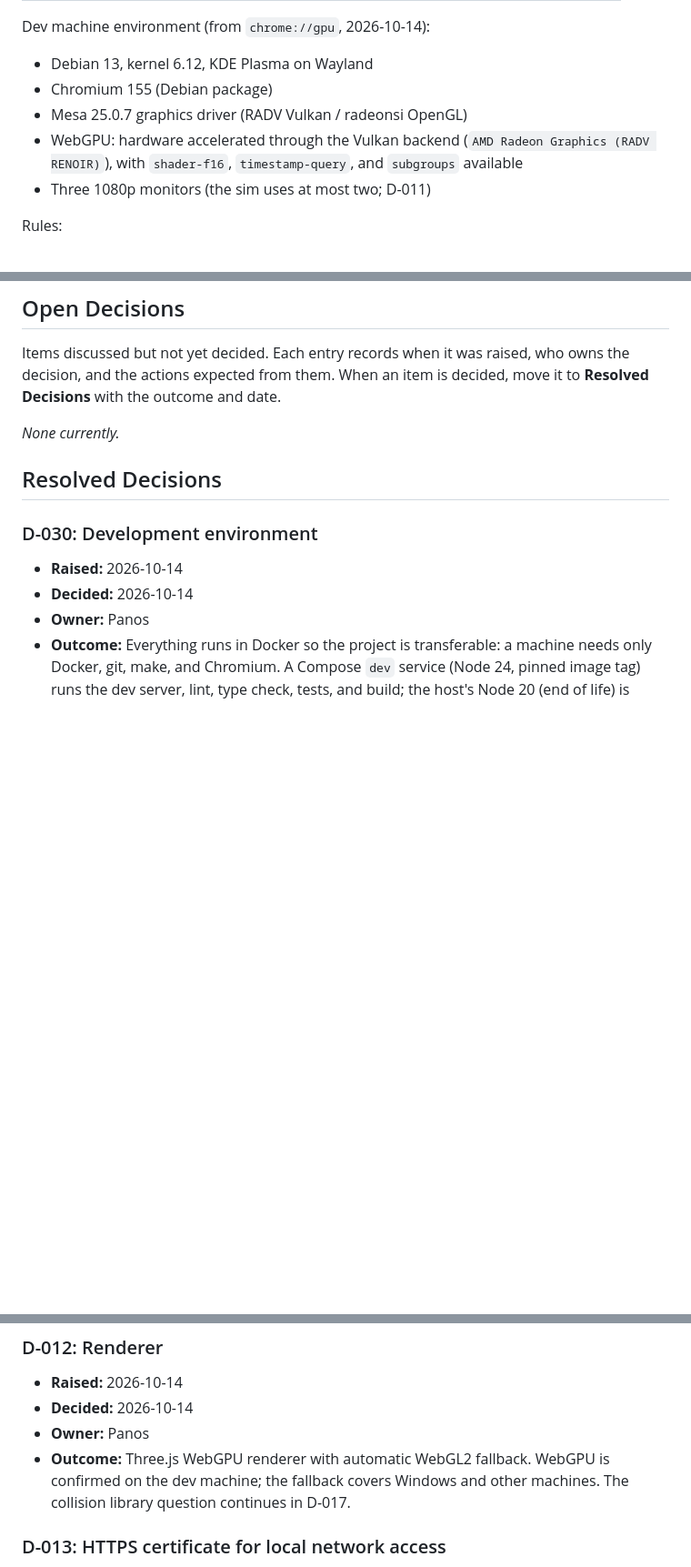
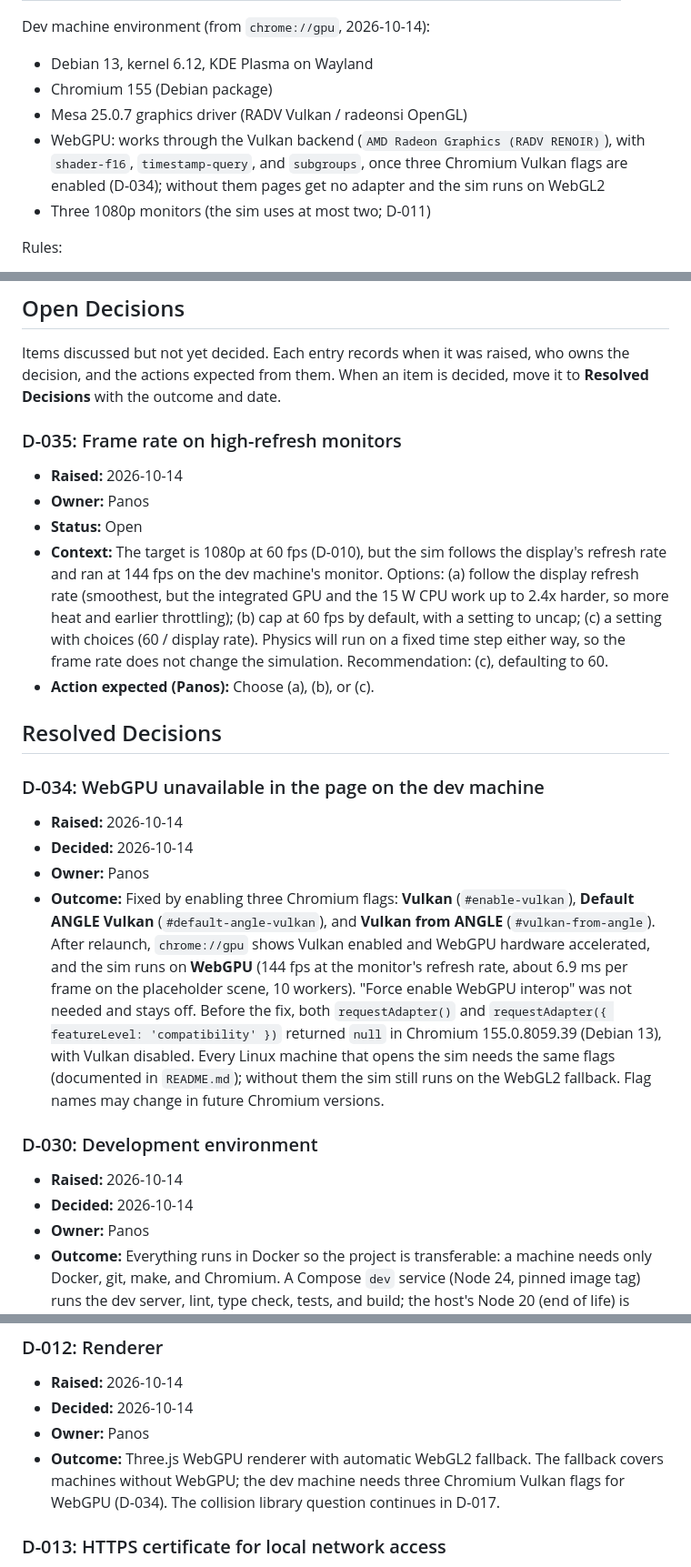
Before and after one commit to SonapSav/nano-ss, a Markdown page: PROJECT.md, 3 parts joined by grey strips. Shown at 91% size. GitHub-like rendering; blank space fills up the shorter version.

Commit message:
docs: record WebGPU fix for Linux Chromium and complete Stage 0
WebGPU needs three Chromium Vulkan flags on the dev machine; without
them the sim runs on the WebGL2 fallback. Track frame rate capping on
high-refresh monitors as D-035.

Co-Authored-By: Claude Opus 5.5 <noreply@anthropic.com>

```diff
--- a/PROJECT.md
+++ b/PROJECT.md
@@ -63,7 +63,7 @@ Dev machine environment (from `chrome://gpu`, 2026-10-14):
 - Debian 13, kernel 6.12, KDE Plasma on Wayland
 - Chromium 155 (Debian package)
 - Mesa 25.0.7 graphics driver (RADV Vulkan / radeonsi OpenGL)
-- WebGPU: hardware accelerated through the Vulkan backend (`AMD Radeon Graphics (RADV RENOIR)`), with `shader-f16`, `timestamp-query`, and `subgroups` available
+- WebGPU: works through the Vulkan backend (`AMD Radeon Graphics (RADV RENOIR)`), with `shader-f16`, `timestamp-query`, and `subgroups`, once three Chromium Vulkan flags are enabled (D-034); without them pages get no adapter and the sim runs on WebGL2
 - Three 1080p monitors (the sim uses at most two; D-011)
 
 Rules:
@@ -100,9 +100,22 @@ nano-ss/
 
 Items discussed but not yet decided. Each entry records when it was raised, who owns the decision, and the actions expected from them. When an item is decided, move it to **Resolved Decisions** with the outcome and date.
 
-_None currently._
+### D-035: Frame rate on high-refresh monitors
+
+- **Raised:** 2026-10-14
+- **Owner:** Panos
+- **Status:** Open
+- **Context:** The target is 1080p at 60 fps (D-010), but the sim follows the display's refresh rate and ran at 144 fps on the dev machine's monitor. Options: (a) follow the display refresh rate (smoothest, but the integrated GPU and the 15 W CPU work up to 2.4x harder, so more heat and earlier throttling); (b) cap at 60 fps by default, with a setting to uncap; (c) a setting with choices (60 / display rate). Physics will run on a fixed time step either way, so the frame rate does not change the simulation. Recommendation: (c), defaulting to 60.
+- **Action expected (Panos):** Choose (a), (b), or (c).
 
 ## Resolved Decisions
+
+### D-034: WebGPU unavailable in the page on the dev machine
+
+- **Raised:** 2026-10-14
+- **Decided:** 2026-10-14
+- **Owner:** Panos
+- **Outcome:** Fixed by enabling three Chromium flags: **Vulkan** (`#enable-vulkan`), **Default ANGLE Vulkan** (`#default-angle-vulkan`), and **Vulkan from ANGLE** (`#vulkan-from-angle`). After relaunch, `chrome://gpu` shows Vulkan enabled and WebGPU hardware accelerated, and the sim runs on **WebGPU** (144 fps at the monitor's refresh rate, about 6.9 ms per frame on the placeholder scene, 10 workers). "Force enable WebGPU interop" was not needed and stays off. Before the fix, both `requestAdapter()` and `requestAdapter({ featureLevel: 'compatibility' })` returned `null` in Chromium 155.0.8059.39 (Debian 13), with Vulkan disabled. Every Linux machine that opens the sim needs the same flags (documented in `README.md`); without them the sim still runs on the WebGL2 fallback. Flag names may change in future Chromium versions.
 
 ### D-030: Development environment
 
@@ -237,7 +250,7 @@ _None currently._
 - **Raised:** 2026-10-14
 - **Decided:** 2026-10-14
 - **Owner:** Panos
-- **Outcome:** Three.js WebGPU renderer with automatic WebGL2 fallback. WebGPU is confirmed on the dev machine; the fallback covers Windows and other machines. The collision library question continues in D-017.
+- **Outcome:** Three.js WebGPU renderer with automatic WebGL2 fallback. The fallback covers machines without WebGPU; the dev machine needs three Chromium Vulkan flags for WebGPU (D-034). The collision library question continues in D-017.
 
 ### D-013: HTTPS certificate for local network access
 
```
Also changed, not shown: other parts of PROJECT.md (+2 -2 lines), README.md (+10 -0 lines).
